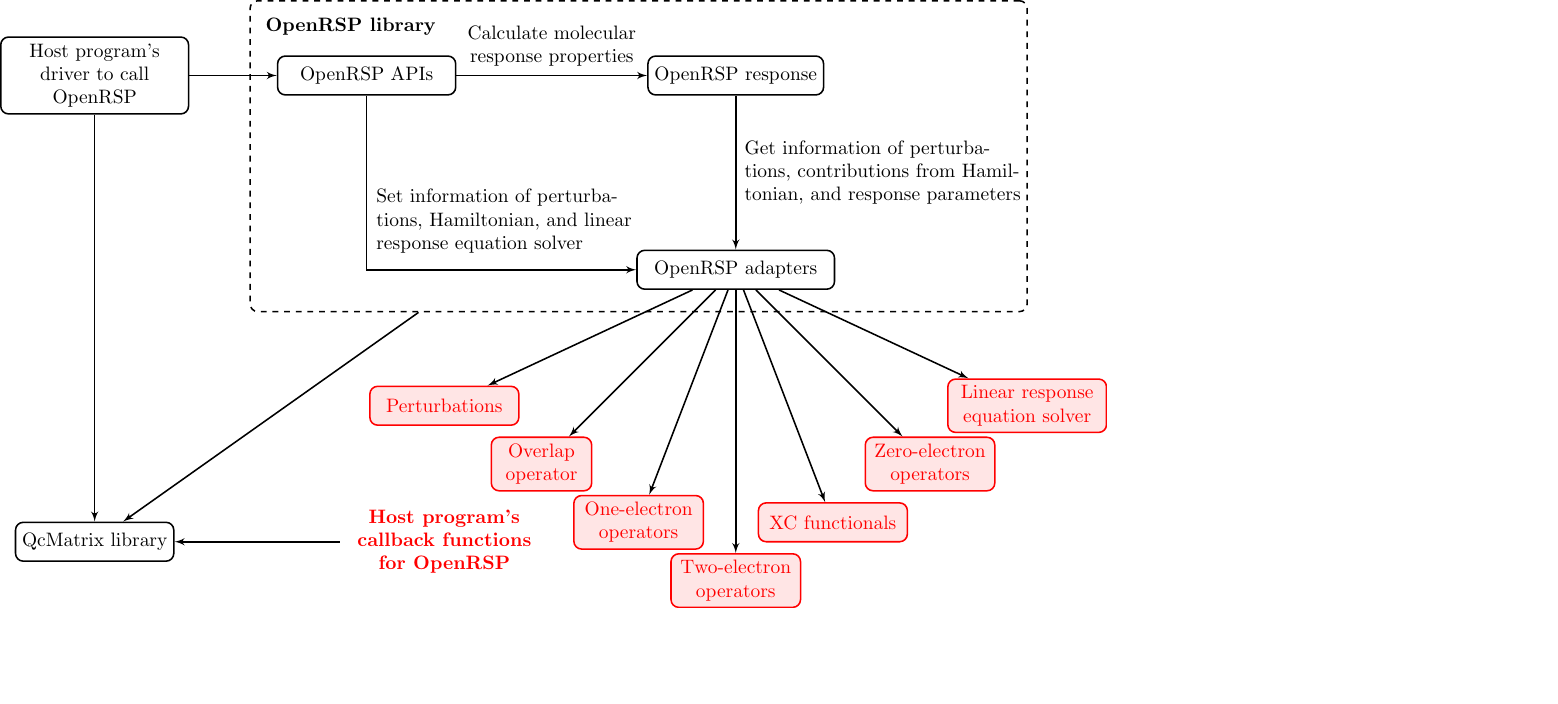
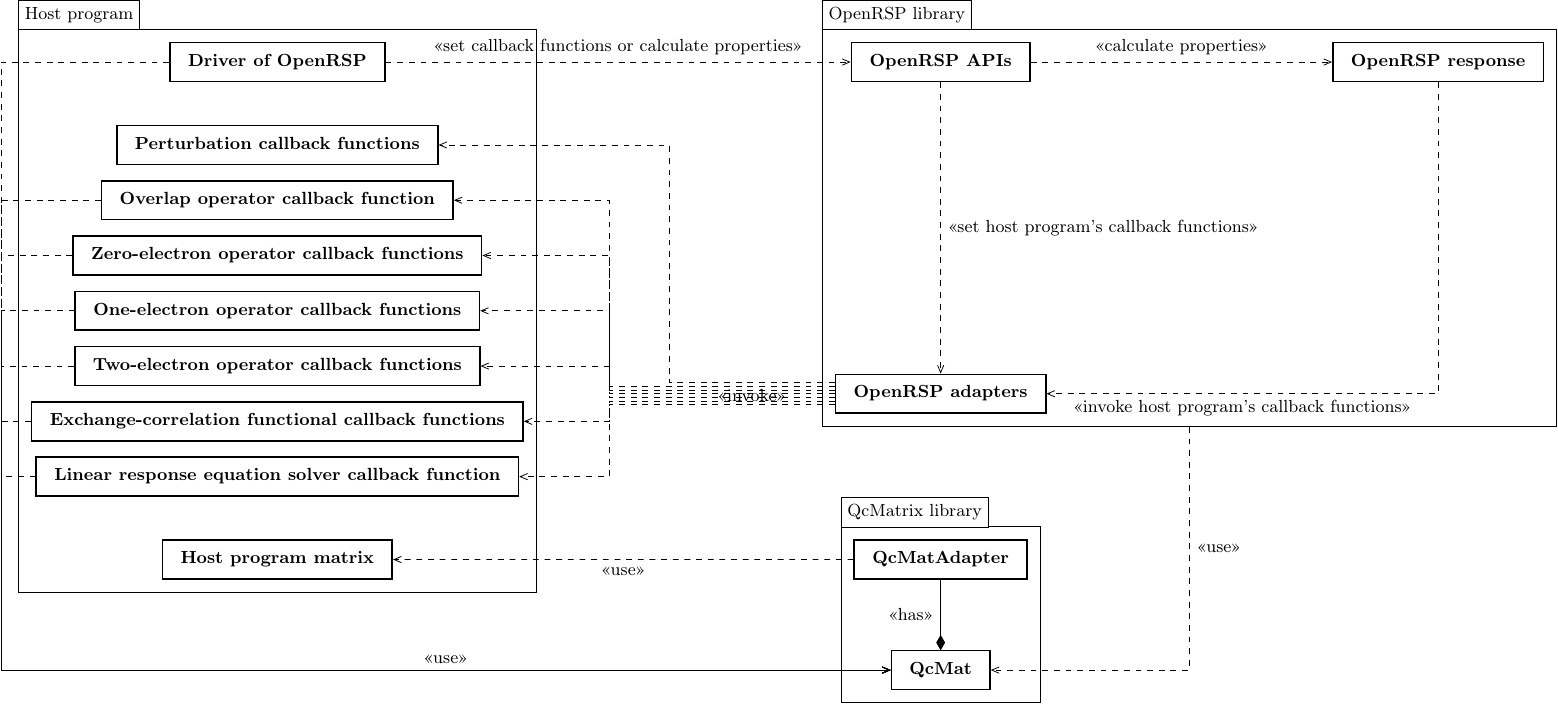
Before and after one commit to KennethRuud/WilsonBook, a LaTeX figure (figures/openrsp_design.tex): the whole page, the shorter picture padded with empty space. The pictures show the PDF file openrsp_design.pdf that the author committed with the source.

Commit message:
update figure of the software design of OpenRSP (not finished)

```diff
--- a/figures/openrsp_design.tex
+++ b/figures/openrsp_design.tex
@@ -21,74 +24,52 @@
 \begin{document}
 
 \begin{tikzpicture}[thick]
-  \node[color=black, rectangle, draw, text badly centered, rounded corners, %
-        minimum height=20] (OpenRSP-response) {OpenRSP response};
-  \node[color=black, rectangle, draw, text badly centered, rounded corners, %
-        minimum height=20, text width=85, left of=OpenRSP-response, node distance=190] %
-       (OpenRSP-C-API) {OpenRSP APIs};
-  \node[color=black, rectangle, draw, text badly centered, rounded corners, %
-        minimum height=20, text width=95, below of=OpenRSP-response, node distance=100] %
-       (OpenRSP-C-adapters) {OpenRSP adapters};
-  \node[color=black, dashed, rectangle, draw, text badly centered, rounded corners, %
-        minimum height=160, minimum width=400, above of=OpenRSP-C-API, %
-        xshift=140, yshift=-70] (OpenRSP-library) %
-       {\begin{minipage}[t][5cm]{13.5cm}\textbf{OpenRSP library}\end{minipage}};
-%
-  \node[color=black, rectangle, draw, text badly centered, rounded corners, %
-        minimum height=20, text width=90, left of=OpenRSP-C-API, node distance=140] %
-       (HostDriver) {Host program's driver to call OpenRSP};
-%
-  \node[color=red, fill=red!10, rectangle, draw, text badly centered, rounded corners, %
-        minimum height=20, text width=70, below of=OpenRSP-C-adapters, node distance=70, %
-        xshift=-150, yshift=0] (Perturbations) {Perturbations};
-  \node[color=red, fill=red!10, rectangle, draw, text badly centered, rounded corners, %
-        minimum height=20, text width=45, below of=OpenRSP-C-adapters, node distance=70, %
-        xshift=-100, yshift=-30] (Overlap) {Overlap operator};
-  \node[color=red, fill=red!10, rectangle, draw, text badly centered, rounded corners, %
-        minimum height=20, text width=60, below of=OpenRSP-C-adapters, node distance=70, %
-        xshift=-50, yshift=-60] (OneOper) {One-electron operators};
-  \node[color=red, fill=red!10, rectangle, draw, text badly centered, rounded corners, %
-        minimum height=20, text width=60, below of=OpenRSP-C-adapters, node distance=70, %
-        xshift=0, yshift=-90] (TwoOper) {Two-electron operators};
-  \node[color=red, fill=red!10, rectangle, draw, text badly centered, rounded corners, %
-        minimum height=20, text width=70, below of=OpenRSP-C-adapters, node distance=70, %
-        xshift=50, yshift=-60] (XCFun) {XC functionals};
-  \node[color=red, fill=red!10, rectangle, draw, text badly centered, rounded corners, %
-        minimum height=20, text width=60, below of=OpenRSP-C-adapters, node distance=70, %
-        xshift=100, yshift=-30] (ZeroOper) {Zero-electron operators};
-  \node[color=red, fill=red!10, rectangle, draw, text badly centered, rounded corners, %
-        minimum height=20, text width=75, below of=OpenRSP-C-adapters, node distance=70, %
-        xshift=150, yshift=0] (Solver) {Linear response equation solver};
-  \node[color=red, text badly centered, minimum height=20, text width=100, %
-        below of=HostDriver, node distance=240, xshift=180, yshift=0] (Callback) %
-       {\textbf{Host program's callback functions for OpenRSP}};
-%
-  \node[color=black, rectangle, draw, text badly centered, rounded corners, %
-        minimum height=20, below of=HostDriver, node distance=240] %
-       (QcMatrix) {QcMatrix library};
-%
-%  \draw [-latex'] (HostDriver) edge node[align=center, midway, yshift=15, text width=120] %
-%    {OpenRSP APIs (C or Fortran)} (OpenRSP);
-  \draw [-latex'] (OpenRSP-C-API) edge node[align=center, midway, yshift=15, text width=120] %
-    {Calculate molecular response properties} (OpenRSP-response);
-  \draw [-latex'] (OpenRSP-response) edge node[align=left, midway, xshift=77, text width=145] %
-    {Get information of perturbations, contributions from Hamiltonian, %
-     and response parameters} (OpenRSP-C-adapters);
-  \draw [-latex'] (OpenRSP-C-API) -- %
-    node[at end, align=left, xshift=75, yshift=25, text width=140] %
-    {Set information of perturbations, Hamiltonian, and linear response %
-     equation solver} (OpenRSP-C-API |- OpenRSP-C-adapters) |- (OpenRSP-C-adapters);
-  \draw [-latex'] (OpenRSP-library)--(QcMatrix);
-  \draw [-latex'] (HostDriver)--(OpenRSP-C-API);
-  \draw [-latex'] (OpenRSP-C-adapters)--(Perturbations);
-  \draw [-latex'] (OpenRSP-C-adapters)--(Overlap);
-  \draw [-latex'] (OpenRSP-C-adapters)--(OneOper);
-  \draw [-latex'] (OpenRSP-C-adapters)--(TwoOper);
-  \draw [-latex'] (OpenRSP-C-adapters)--(XCFun);
-  \draw [-latex'] (OpenRSP-C-adapters)--(ZeroOper);
-  \draw [-latex'] (OpenRSP-C-adapters)--(Solver);
-  \draw [-latex'] (HostDriver)--(QcMatrix);
-  \draw [-latex'] (Callback)--(QcMatrix);
+  \begin{umlpackage}[x=0, y=0]{Host program}
+    \umlsimpleclass[x=0, y=9]{Driver of OpenRSP}
+    \umlsimpleclass[x=0, y=7.5]{Perturbation callback functions}
+    \umlsimpleclass[x=0, y=6.5]{Overlap operator callback function}
+    \umlsimpleclass[x=0, y=5.5]{Zero-electron operator callback functions}
+    \umlsimpleclass[x=0, y=4.5]{One-electron operator callback functions}
+    \umlsimpleclass[x=0, y=3.5]{Two-electron operator callback functions}
+    \umlsimpleclass[x=0, y=2.5]{Exchange-correlation functional callback functions}
+    \umlsimpleclass[x=0, y=1.5]{Linear response equation solver callback function}
+    \umlsimpleclass[x=0, y=0]{Host program matrix}
+  \end{umlpackage}
+
+  \begin{umlpackage}[x=12, y=0]{OpenRSP library}
+    \umlsimpleclass[x=0, y=9]{OpenRSP APIs}
+    \umlsimpleclass[x=9, y=9]{OpenRSP response}
+    \umlsimpleclass[x=0, y=3]{OpenRSP adapters}
+    \umldep[arg1=<<calculate properties>>, pos1=0.5]{OpenRSP APIs}{OpenRSP response}
+    \umldep[arg1=<<set host program's callback functions>>, pos1=0.5]{OpenRSP APIs}{OpenRSP adapters}
+    \umldep[geometry=|-, arg1=<<invoke host program's callback functions>>, pos1=1.5]{OpenRSP response}{OpenRSP adapters}
+  \end{umlpackage}
+
+  \begin{umlpackage}[x=12, y=-3]{QcMatrix library}
+    \umlsimpleclass[x=0, y=3]{QcMatAdapter}
+    \umlsimpleclass[x=0, y=1]{QcMat}
+    \umlcompo[arg1=<<has>>, pos1=0.5]{QcMat}{QcMatAdapter}
+  \end{umlpackage}
+
+  \umldep[geometry=|-, arg1=<<use>>, pos1=0.5]{OpenRSP library}{QcMat}
+  \umldep[geometry=-|-, arm1=-3.5cm, arg1=<<invoke>>, pos1=0.5, anchor1=174]{OpenRSP adapters}{Perturbation callback functions}
+  \umldep[geometry=-|-, anchor1=176]{OpenRSP adapters}{Overlap operator callback function}
+  \umldep[geometry=-|-, anchor1=178]{OpenRSP adapters}{Zero-electron operator callback functions}
+  \umldep[geometry=-|-, anchor1=180]{OpenRSP adapters}{One-electron operator callback functions}
+  \umldep[geometry=-|-, anchor1=182]{OpenRSP adapters}{Two-electron operator callback functions}
+  \umldep[geometry=-|-, anchor1=184]{OpenRSP adapters}{Exchange-correlation functional callback functions}
+  \umldep[geometry=-|-, anchor1=186]{OpenRSP adapters}{Linear response equation solver callback function}
+
+  \umldep[arg1=<<use>>, pos1=0.5]{QcMatAdapter}{Host program matrix}
+
+  \umldep[arg1=<<set callback functions or calculate properties>>, pos1=0.5]{Driver of OpenRSP}{OpenRSP APIs}
+  \umlHVHdep[arm1=-5cm, arg1=<<use>>, pos1=2.5]{Driver of OpenRSP}{QcMat}
+  \umlHVHdep[arm1=-5cm]{Overlap operator callback function}{QcMat}
+  \umlHVHdep[arm1=-5cm]{Zero-electron operator callback functions}{QcMat}
+  \umlHVHdep[arm1=-5cm]{One-electron operator callback functions}{QcMat}
+  \umlHVHdep[arm1=-5cm]{Two-electron operator callback functions}{QcMat}
+  \umlHVHdep[arm1=-5cm]{Exchange-correlation functional callback functions}{QcMat}
+  \umlHVHdep[arm1=-5cm]{Linear response equation solver callback function}{QcMat}
 \end{tikzpicture}
 
 \end{document}
```
Also changed, not shown: openrsp_design.pdf, figures/openrsp_design.tex (9 more changed lines).
